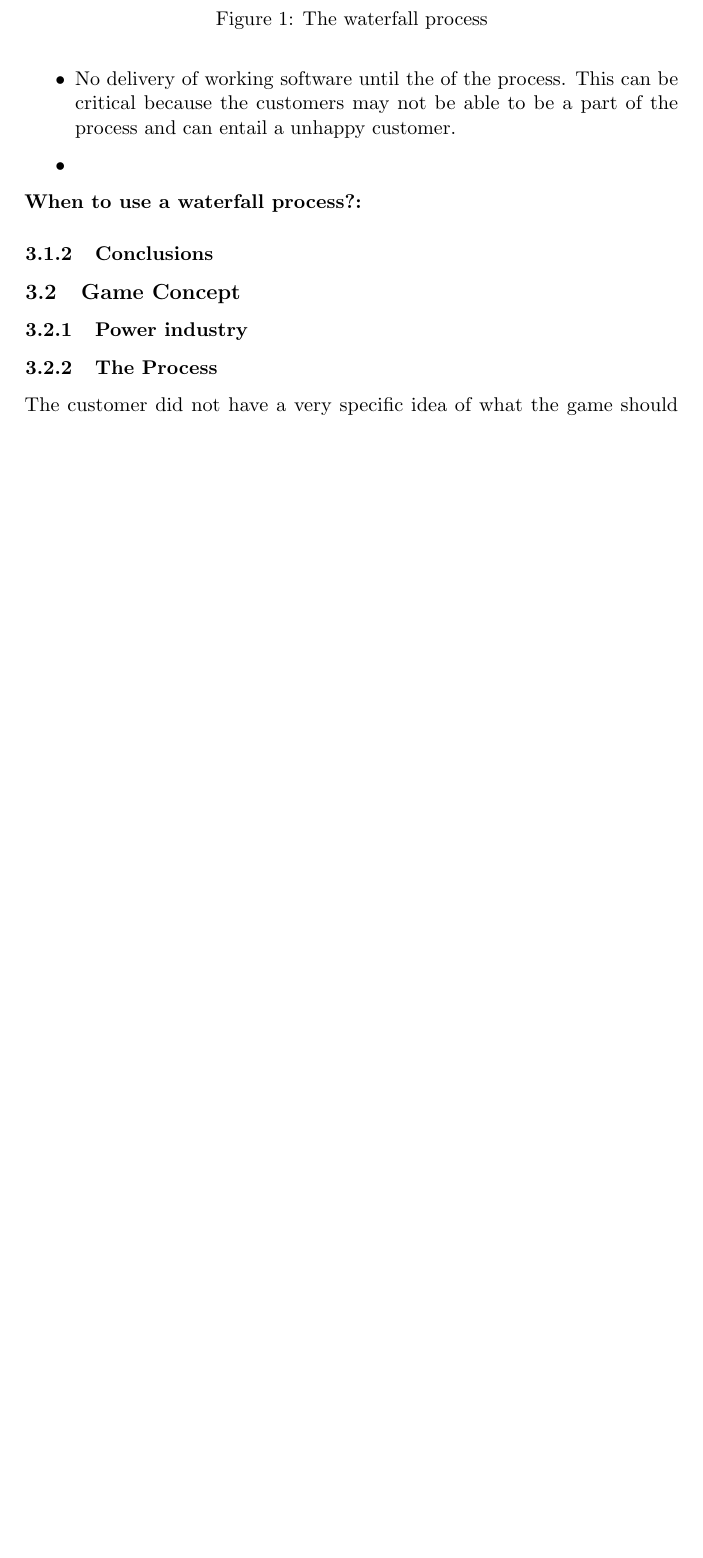
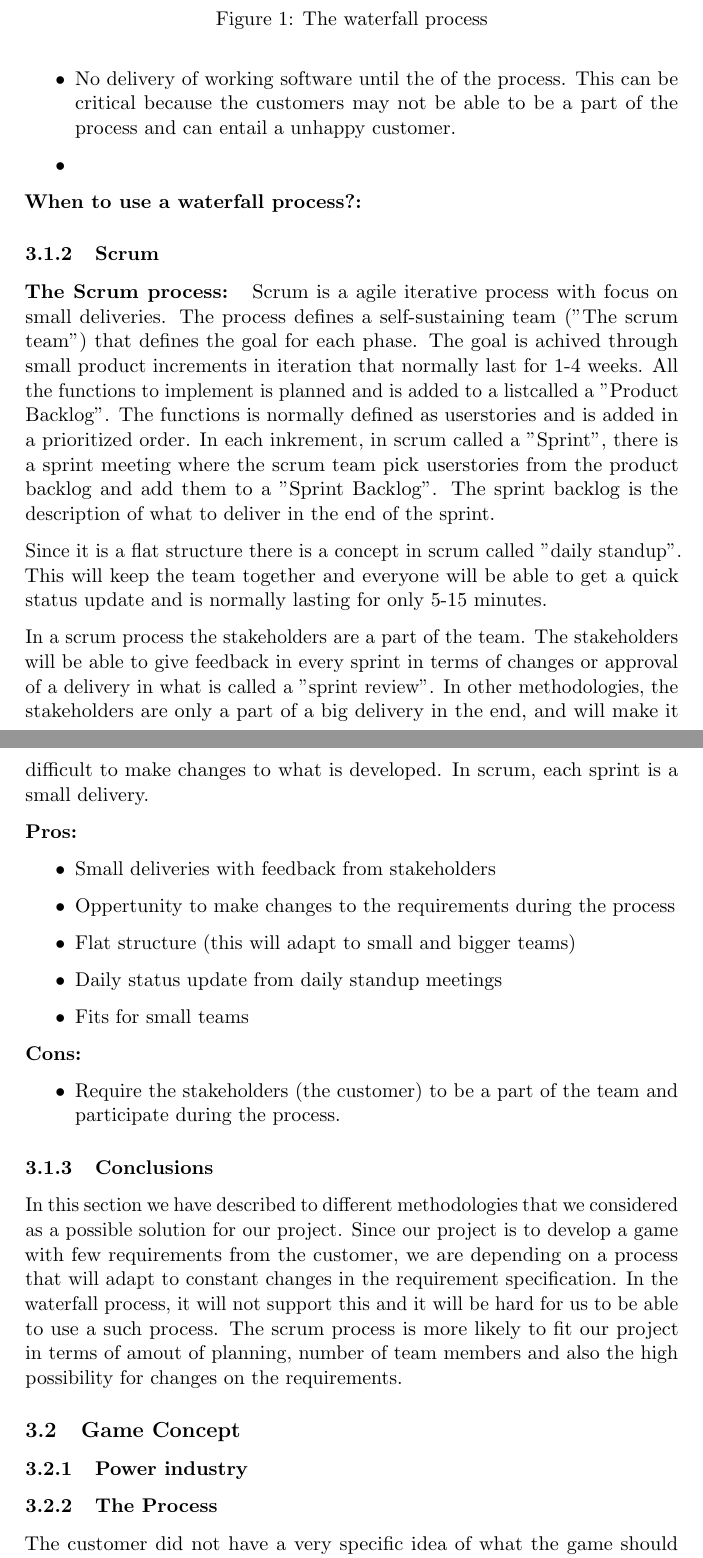
Before and after one commit to kpro-gr10/report, a LaTeX document (main.tex, which reads preliminaryStudies/methodology.tex): part of page 16 of 44 before the commit and two parts of pages 16 and 17 of 45 after it, the two joined at a grey line, cut so that both start at the same text, the shorter picture padded with empty space. Compiled offline with pdfLaTeX.

Commit message:
Added picture and content to methodology.
Added content under project directive and
preliminary studies

```diff
--- a/preliminaryStudies/methodology.tex
+++ b/preliminaryStudies/methodology.tex
@@ -40,13 +40,56 @@ describe them:
 	\item No delivery of working software until the of the process. This can be critical because the customers may not
 	be able to be a part of the process and can entail a unhappy customer.
 	\item
-
 \end{itemize}
 
 {\bf When to use a waterfall process?: }
 
+
+
+
+\subsubsection{Scrum}
+{\bf The Scrum process: } Scrum is a agile iterative process with focus on small deliveries. The process
+defines a self-sustaining team ("The scrum team") that defines the goal for each phase. The goal
+is achived through small product increments in iteration that normally last for 1-4 weeks.
+All the functions to implement is planned and is added to a listcalled a "Product Backlog". The
+functions is normally defined as userstories and is added in a prioritized order. In each inkrement,
+in scrum called a "Sprint", there is a sprint meeting where the scrum team pick userstories from the
+product backlog and add them to a "Sprint Backlog". The sprint backlog is the description of what
+to deliver in the end of the sprint.
+
+Since it is a flat structure there is a concept in scrum called "daily standup". This will keep
+the team together and everyone will be able to get a quick status update and is normally lasting
+for only 5-15 minutes.
+
+In a scrum process the stakeholders are a part of the team. The stakeholders will be able to give
+feedback in every sprint in terms of changes or approval of a delivery in what is called a "sprint review".
+In other methodologies, the stakeholders are only a part of a big delivery in the end, and will
+make it difficult to make changes to what is developed. In scrum, each sprint is a small delivery.
+
+{\bf Pros: }
+\begin{itemize}
+	\item Small deliveries with feedback from stakeholders
+	\item Oppertunity to make changes to the requirements during the process
+	\item Flat structure (this will adapt to small and bigger teams)
+	\item Daily status update from daily standup meetings
+	\item Fits for small teams
+\end{itemize}
+
+{\bf Cons: }
+\begin{itemize}
+	\item Require the stakeholders (the customer) to be a part of the team and participate during the process.
+\end{itemize}
+
 \subsubsection{Conclusions}
+In this section we have described to different methodologies that we considered as a possible solution
+for our project. Since our project is to develop a game with few requirements from the customer, we are
+depending on a process that will adapt to constant changes in the requirement specification.
+In the waterfall process, it will not support this and it will be hard for us to be able to use a
+such process. The scrum process is more likely to fit our project in terms of amout of planning,
+number of team members and also the high possibility for changes on the requirements.
 
 
 % http://en.wikipedia.org/wiki/Waterfall_model
 % http://searchsoftwarequality.techtarget.com/definition/waterfall-model
+% http://en.wikipedia.org/wiki/Kanban_(development)
+% http://www.djaa.com/principles-kanban-method
```
Also changed, not shown: projectplanManagement/methodology.tex (+6 -0 lines), pictures/Scrumprocess.png (added).
